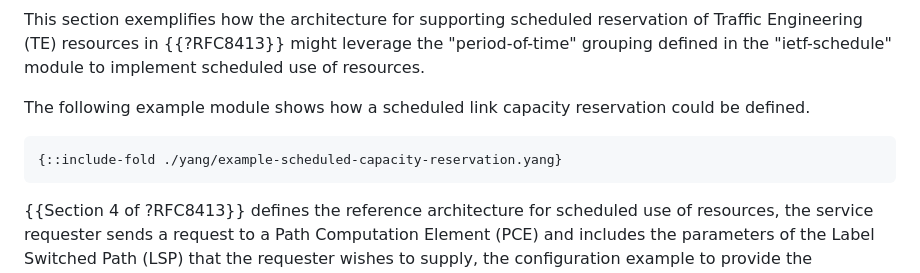
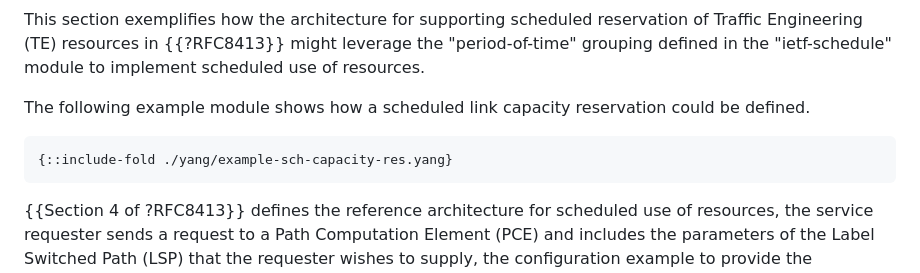
Before and after one commit to netmod-wg/schedule-yang, a Markdown page: draft-ietf-netmod-schedule-yang.md, the part around the change. GitHub-like rendering.

Commit message:
fix file name to be consistent with module name

```diff
--- a/draft-ietf-netmod-schedule-yang.md
+++ b/draft-ietf-netmod-schedule-yang.md
@@ -987,7 +987,7 @@ after that time would not be considered as valid.
    could be defined.
 
 ~~~~
-{::include-fold ./yang/example-scheduled-capacity-reservation.yang}
+{::include-fold ./yang/example-sch-capacity-res.yang}
 ~~~~
 
    {{Section 4 of ?RFC8413}} defines the reference architecture for scheduled use
```
